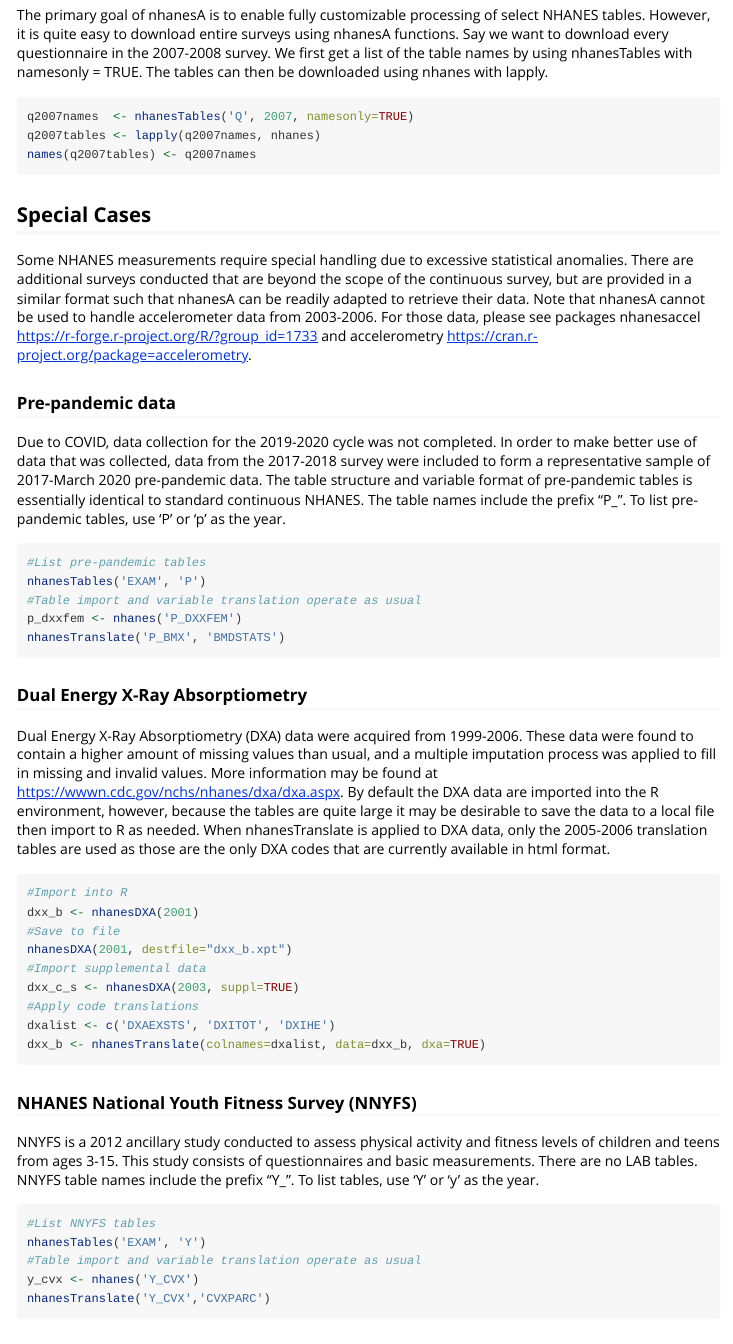
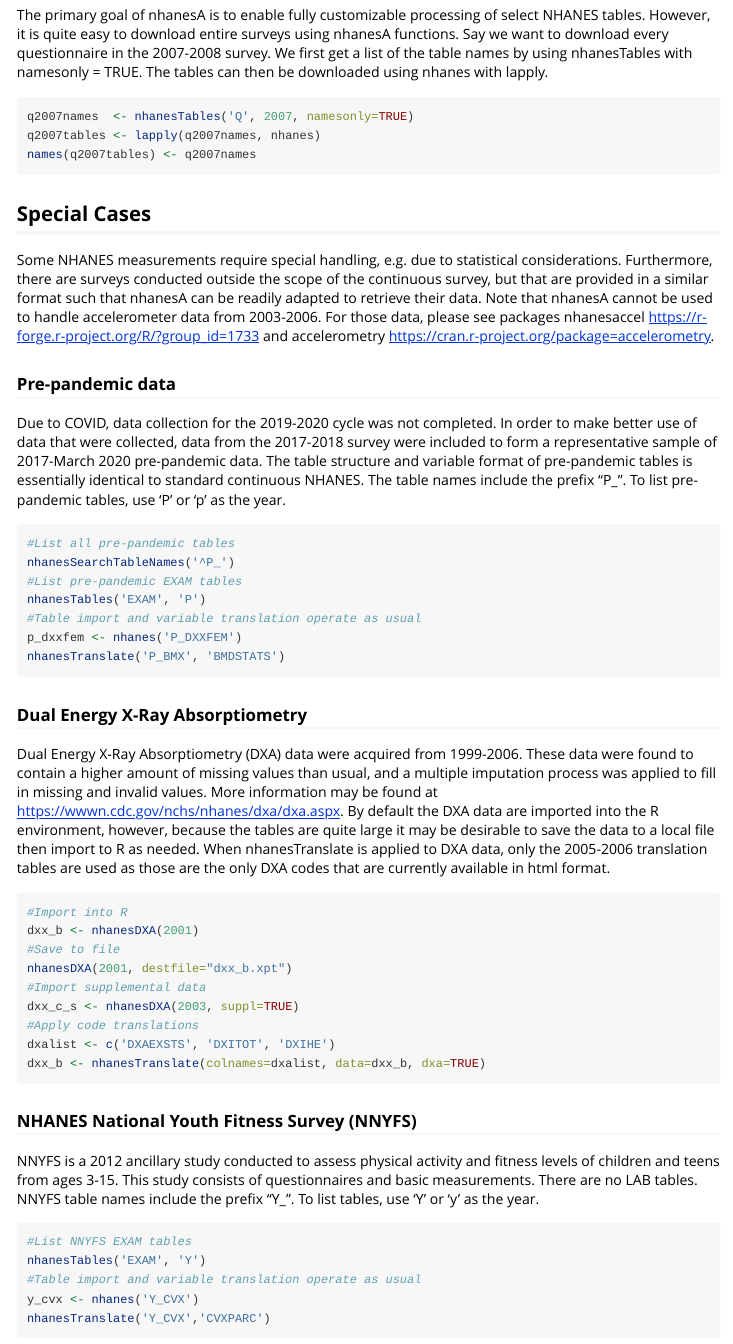
Before and after one commit to cjendres1/nhanes, an R Markdown document (vignettes/Introducing_nhanesA.Rmd): the page in a window 1100 px wide, from 2900 px down before the commit and from 2910 px down after it, so that both start at the same text. Rendered offline with R 4.5, knitr and Pandoc, with nearby package versions; some code elsewhere in the file could not run offline; long lines of code are wrapped; common packages that the code uses without loading them are loaded.

Commit message:
Update vignette

````diff
--- a/vignettes/Introducing_nhanesA.Rmd
+++ b/vignettes/Introducing_nhanesA.Rmd
@@ -114,9 +110,9 @@
 ```
 
 ## Special Cases
-Some NHANES measurements require special handling due to excessive
-statistical anomalies. There are additional surveys conducted that are
-beyond the scope of the continuous survey, but are provided in a similar
+Some NHANES measurements require special handling, e.g. due to statistical considerations.
+Furthermore, there are surveys conducted
+outside the scope of the continuous survey, but that are provided in a similar
 format such that nhanesA can be readily adapted to retrieve their data. Note
 that nhanesA cannot be used to handle accelerometer data from 2003-2006. For
 those data, please see packages nhanesaccel https://r-forge.r-project.org/R/?group_id=1733 and
@@ -124,11 +120,13 @@
 
 ### Pre-pandemic data
 Due to COVID, data collection for the 2019-2020 cycle was not completed. In order to make
-better use of data that was collected, data from the 2017-2018 survey were included to form a
+better use of data that were collected, data from the 2017-2018 survey were included to form a
 representative sample of 2017-March 2020 pre-pandemic data. The table structure and variable format of pre-pandemic tables is essentially identical to standard continuous NHANES. The table names include the prefix "P_". To list pre-pandemic tables, use 'P' or 'p' as the year.
 
 ```{r prepan, eval=FALSE}
-#List pre-pandemic tables
+#List all pre-pandemic tables
+nhanesSearchTableNames('^P_')
+#List pre-pandemic EXAM tables
 nhanesTables('EXAM', 'P')
 #Table import and variable translation operate as usual
 p_dxxfem <- nhanes('P_DXXFEM')
@@ -158,7 +156,7 @@
 To list tables, use 'Y' or 'y' as the year.
 
 ```{r nnyfs, eval=FALSE}
-#List NNYFS tables
+#List NNYFS EXAM tables
 nhanesTables('EXAM', 'Y')
 #Table import and variable translation operate as usual
 y_cvx <- nhanes('Y_CVX')
````
Also changed, not shown: vignettes/Introducing_nhanesA.Rmd (8 more changed lines).
